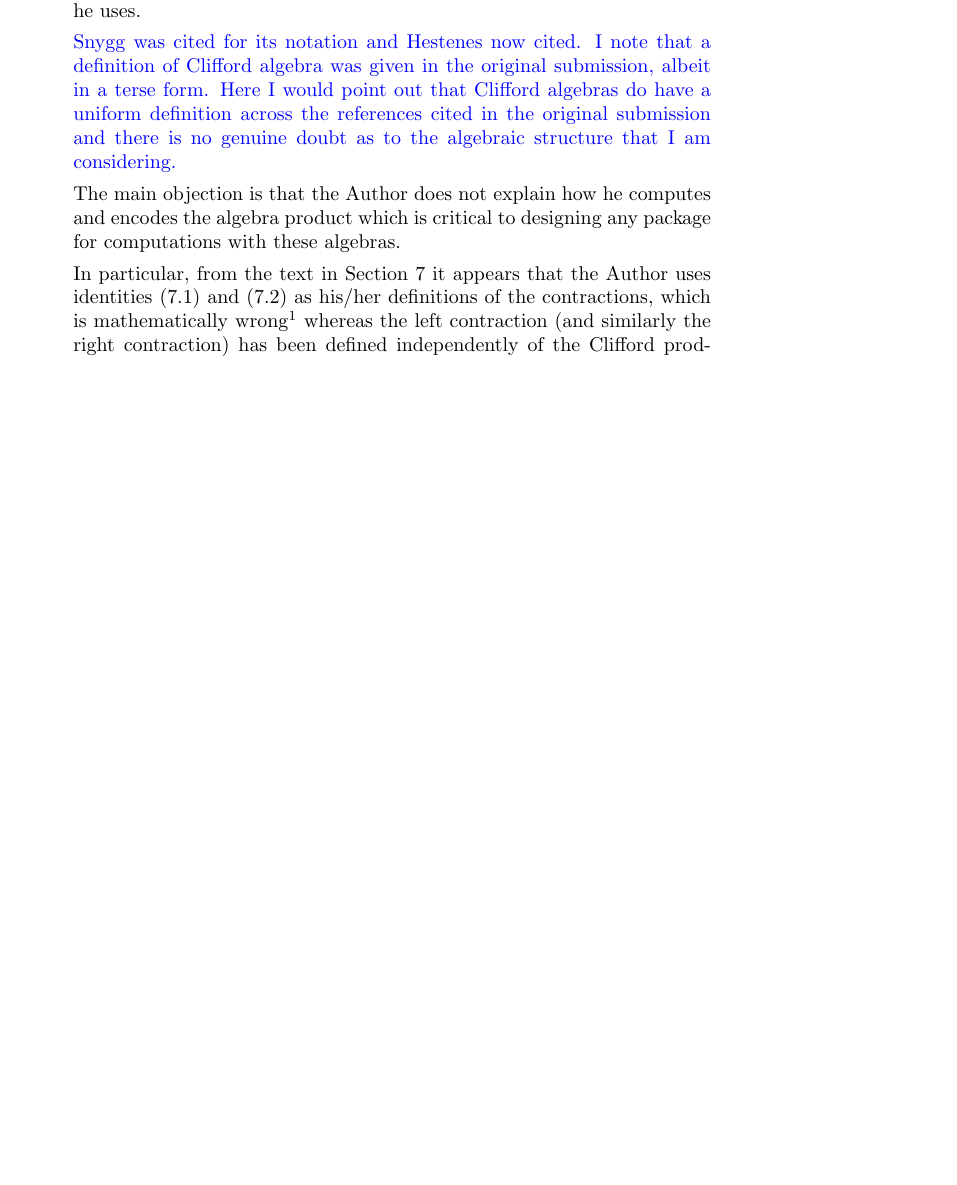
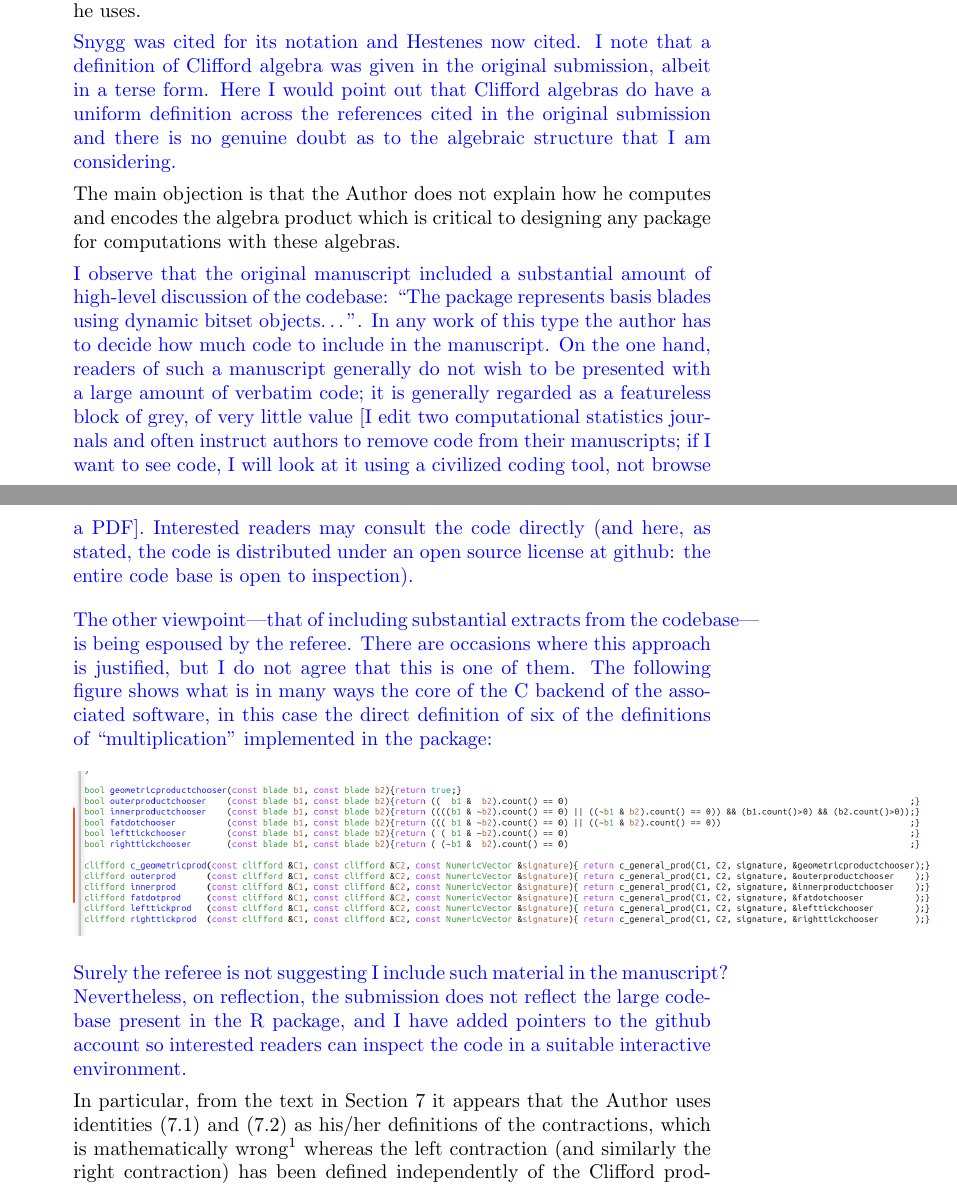
Before and after one commit to RobinHankin/clifford, a LaTeX document (inst/referee_comments.tex): part of page 1 of 7 before the commit and two parts of pages 1 and 2 of 7 after it, the two joined at a grey line, cut so that both start at the same text, the shorter picture padded with empty space. Compiled offline with pdfLaTeX.

Commit message:
more work on issue #7

```diff
--- a/inst/referee_comments.tex
+++ b/inst/referee_comments.tex
@@ -1,6 +1,6 @@
 \documentclass{article}
 \usepackage{xcolor}
-
+\usepackage{graphicx}
 \newcommand{\cliff}[1]{\ensuremath{C\ell\left(#1\right)}}
 \begin{document}
 
@@ -44,6 +44,35 @@ There are several reasons for this negative recommendation:
     The main objection is that the Author does not explain how he
     computes and encodes the algebra product which is critical to
     designing any package for computations with these algebras.
+
+    \textcolor{blue}{I observe that the original manuscript included a
+      substantial amount of high-level discussion of the codebase:
+      ``The package represents basis blades using dynamic bitset
+      objects\ldots''.  In any work of this type the author has to
+      decide how much code to include in the manuscript.  On the one
+      hand, readers of such a manuscript generally do not wish to be
+      presented with a large amount of verbatim code; it is generally
+      regarded as a featureless block of grey, of very little value [I
+        edit two computational statistics journals and often instruct
+        authors to remove code from their manuscripts; if I want to
+        see code, I will look at it using a civilized coding tool, not
+        browse a PDF].  Interested readers may consult the code
+      directly (and here, as stated, the code is distributed under an
+      open source license at github: the entire code base is open to
+      inspection).\\[10pt] The other viewpoint---that of including
+      substantial extracts from the codebase---is being espoused by
+      the referee.  There are occasions where this approach is
+      justified, but I do not agree that this is one of them.  The
+      following figure shows what is in many ways the core of the C
+      backend of the associated software, in this case the direct
+      definition of six of the definitions of ``multiplication''
+      implemented in the package:\\[10pt]
+      \includegraphics[width=6in]{code.png}\\[10pt] Surely the referee
+      is not suggesting I include such material in the manuscript?
+      Nevertheless, on reflection, the submission does not reflect the
+      large codebase present in the R package, and I have added
+      pointers to the github account so interested readers can inspect
+      the code in a suitable interactive environment.}
 
     In particular, from the text in Section 7 it appears that the
     Author uses identities (7.1) and (7.2) as his/her definitions of
```
Also changed, not shown: inst/hankin_aca_revision.tex (+21 -11 lines), inst/code.png (added), 1 other file.
